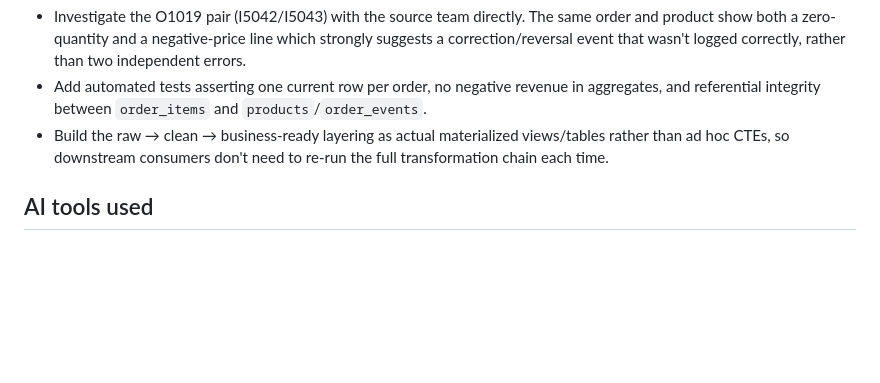
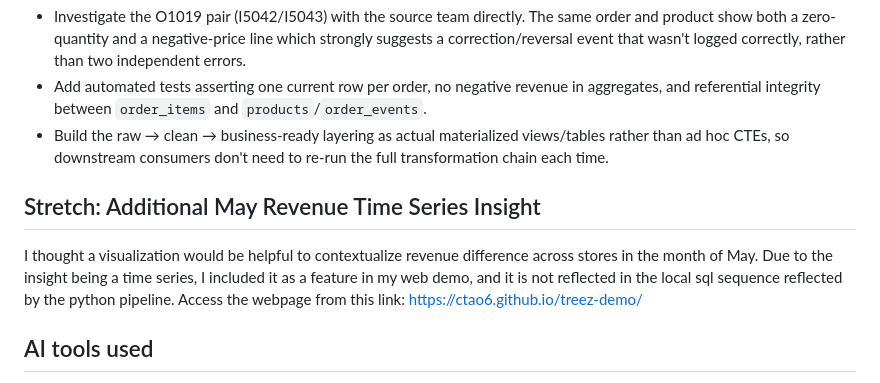
Before and after one commit to ctao6/treez-demo, a Markdown page: NOTES.md, the part around the change. Rendered like a GitHub page; blank space fills up the shorter version.

Commit message:
Add May revenue time series insight section
Added a section for May revenue time series insight with a link to the web demo.

```diff
--- a/NOTES.md
+++ b/NOTES.md
@@ -58,6 +58,14 @@ The pipeline is built in three layered SQL files, run in order:
   views/tables rather than ad hoc CTEs, so downstream consumers don't need to
   re-run the full transformation chain each time.
 
+## Stretch: Additional May Revenue Time Series Insight
+
+I thought a visualization would be helpful to contextualize revenue difference
+across stores in the month of May. Due to the insight being a time series, I
+included it as a feature in my web demo, and it is not reflected in the local
+sql sequence reflected by the python pipeline. Access the webpage from this link: https://ctao6.github.io/treez-demo/
+
+
 ## AI tools used
 
 Used Claude to help design and debug the SQL (CDC current-state pattern,
```
